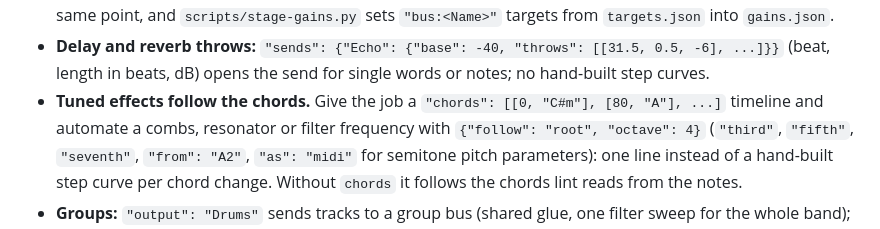
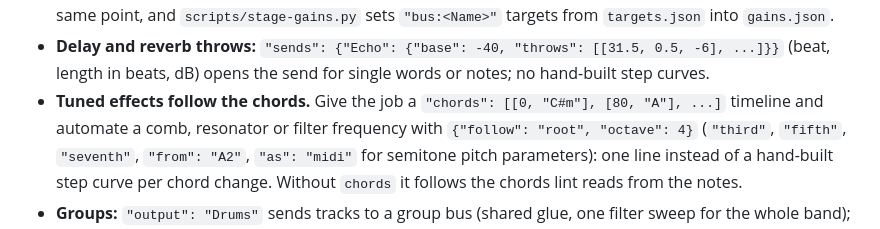
Before and after one commit to austinginder/wavelength, a Markdown page: AGENTS.md, the part around the change. Rendered like a GitHub page.

Commit message:
📖 DOC: AGENTS.md wording

```diff
--- a/AGENTS.md
+++ b/AGENTS.md
@@ -234,7 +234,7 @@ in the job (details in `docs/effects.md`):
 - **Delay and reverb throws:** `"sends": {"Echo": {"base": -40, "throws": [[31.5, 0.5, -6], ...]}}`
   (beat, length in beats, dB) opens the send for single words or notes; no hand-built step curves.
 - **Tuned effects follow the chords.** Give the job a `"chords": [[0, "C#m"], [80, "A"], ...]`
-  timeline and automate a combs, resonator or filter frequency with `{"follow": "root", "octave": 4}`
+  timeline and automate a comb, resonator or filter frequency with `{"follow": "root", "octave": 4}`
   (`"third"`, `"fifth"`, `"seventh"`, `"from": "A2"`, `"as": "midi"` for semitone pitch parameters):
   one line instead of a hand-built step curve per chord change. Without `chords` it follows the
   chords lint reads from the notes.
```
